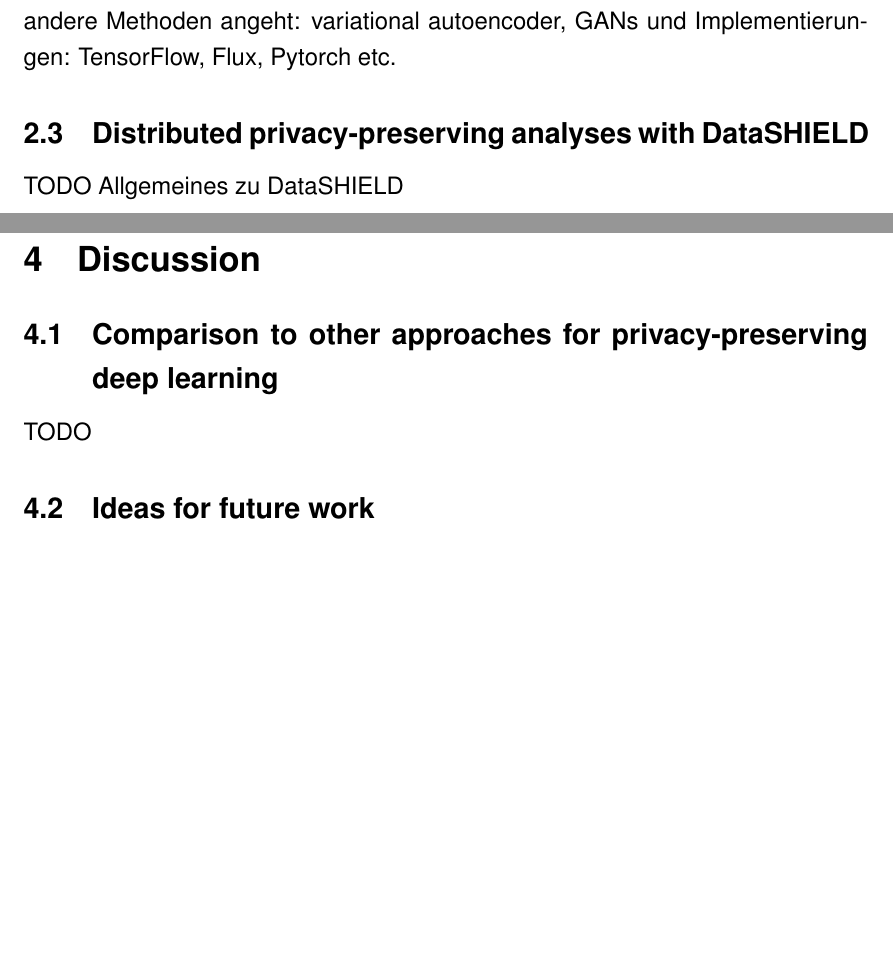
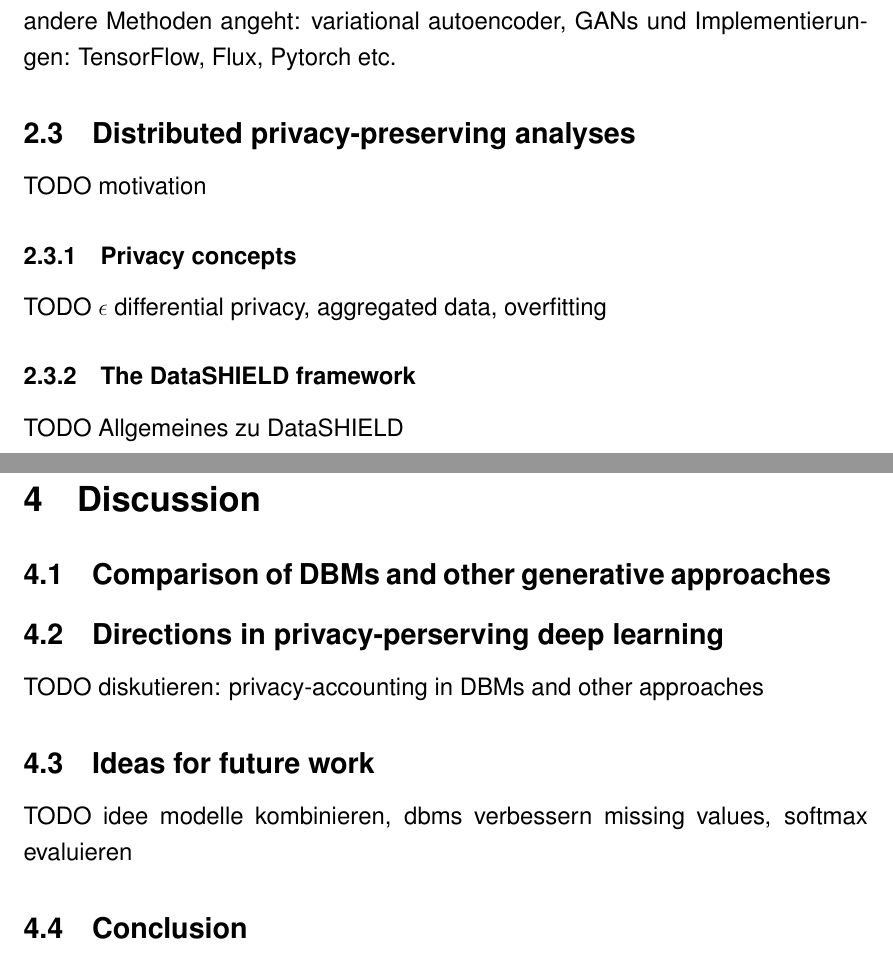
Before and after one commit to stefan-m-lenz/ThesisScHum, a LaTeX document (main.tex): two parts of pages 29 and 38 of 108 before the commit and two parts of pages 31 and 41 of 111 after it, joined at a grey line, cut so that both start at the same text, the shorter picture padded with empty space. Compiled offline with pdfLaTeX.

Commit message:
Deckblatt eingebunden, Gliederung erweitert

```diff
--- a/main.tex
+++ b/main.tex
@@ -23,6 +23,7 @@
 \usepackage[a4paper,bindingoffset=0.2in,%
             left=2.8cm,right=2.8cm,top=2.1cm,bottom=2.8cm]{geometry}
 \usepackage{helvet}
+\usepackage{pdfpages}
 \renewcommand{\familydefault}{\sfdefault}
 
 \usepackage{titlesec}
@@ -728,7 +730,13 @@ Although the reconstruction error can serve as a rough proxy statistic for the l
 TODO Blick über den Tellerrand von DBMs hinaus. nochmal recherchieren was andere Methoden angeht: variational autoencoder, GANs
 und Implementierungen: TensorFlow, Flux, Pytorch etc.
 
-\subsection{Distributed privacy-preserving analyses with DataSHIELD}
+\subsection{Distributed privacy-preserving analyses}
+TODO motivation
+
+\subsubsection{Privacy concepts}
+TODO $\epsilon$ differential privacy, aggregated data, overfitting
+
+\subsubsection{The DataSHIELD framework}
 TODO Allgemeines zu DataSHIELD
 
 %TODO Bild PCA Plot
@@ -898,13 +907,16 @@ TODO Rest aus JuliaConnectoR-Paper hier einarbeiten
 \FloatBarrier
 
 \section{Discussion}
-\subsection{Comparison to other approaches for privacy-preserving deep learning}
-TODO
+
+\subsection{Comparison of DBMs and other generative approaches}
+
+\subsection{Directions in privacy-perserving deep learning}
+TODO diskutieren: privacy-accounting in DBMs and other approaches
+
 \subsection{Ideas for future work}
-% TODO supergenerator
-% TODO softmax
+TODO idee modelle kombinieren, dbms verbessern missing values, softmax evaluieren
 
-
+\subsection{Conclusion}
 
 \clearpage
 \appendix
```
Also changed, not shown: includes/Deckblatt.pdf (added), main.tex (4 more changed lines).
